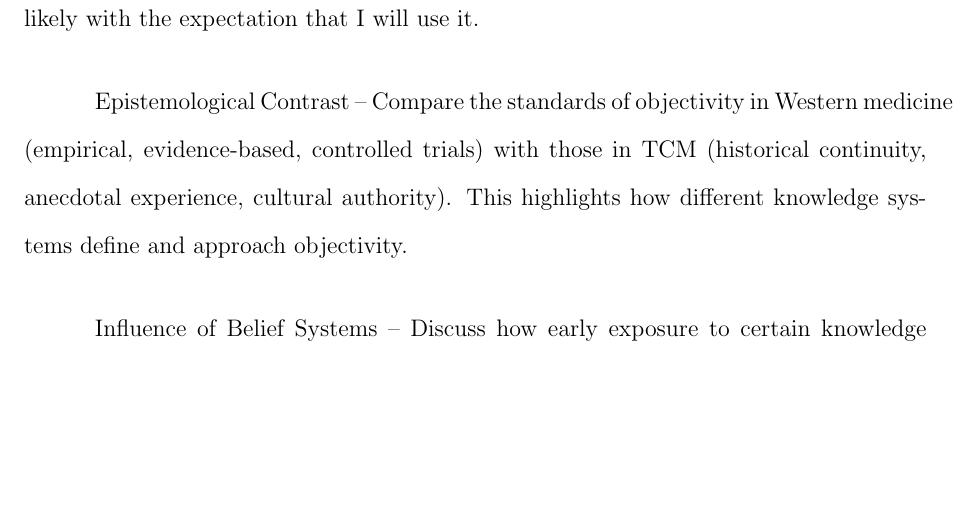
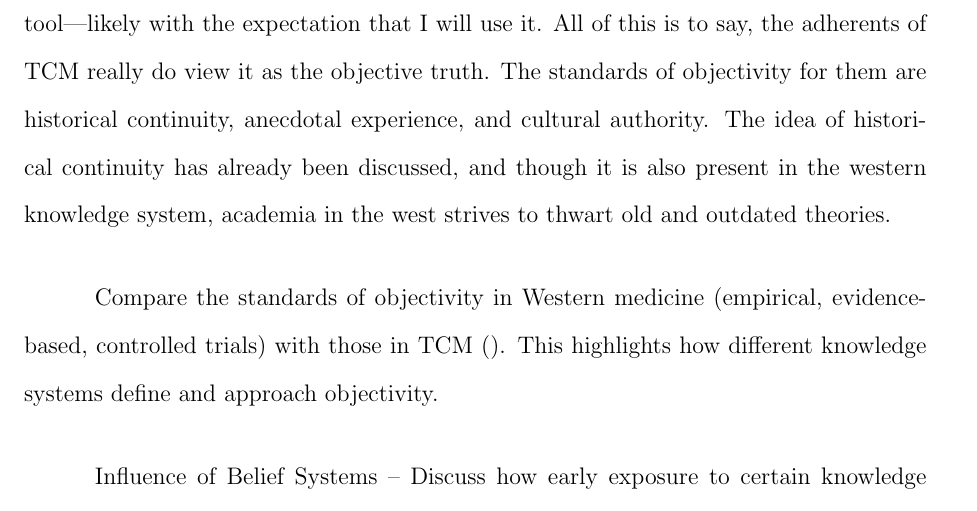
Before and after one commit to zh0ngy1l1/extended_essay, a LaTeX document (tok_exhibition/src/main.tex): part of page 4 of 4, cut at the place of the change, the shorter picture padded with empty space. Compiled offline with pdfLaTeX.

Commit message:
progress

```diff
--- a/tok_exhibition/src/main.tex
+++ b/tok_exhibition/src/main.tex
@@ -103,8 +103,13 @@ While this reasoning may seem unconvincing to those raised in a Western scientif
 
 None of the purported benefits are substantiated by Western medicine, whereas the harmful effects, such as skin damage, are well-documented.
 Nevertheless, TCM remains widely practiced today, as evidenced by my grandfather gifting me this Gua Sha tool---likely with the expectation that I will use it.
+All of this is to say, the adherents of TCM really do view it as the objective truth.
+The standards of objectivity for them are historical continuity, anecdotal experience, and cultural authority.
+The idea of historical continuity has already been discussed, and though it is also present in the western knowledge system, academia in the west strives to thwart old and outdated theories.
 
-Epistemological Contrast – Compare the standards of objectivity in Western medicine (empirical, evidence-based, controlled trials) with those in TCM (historical continuity, anecdotal experience, cultural authority). This highlights how different knowledge systems define and approach objectivity.
+
+
+Compare the standards of objectivity in Western medicine (empirical, evidence-based, controlled trials) with those in TCM (). This highlights how different knowledge systems define and approach objectivity.
 
 Influence of Belief Systems – Discuss how early exposure to certain knowledge frameworks (e.g., growing up in a culture that values TCM) can shape one’s perception of objectivity. Does being raised in a specific tradition make one less likely to question its validity?
 
```
Also changed, not shown: tok_exhibition/main.pdf.
